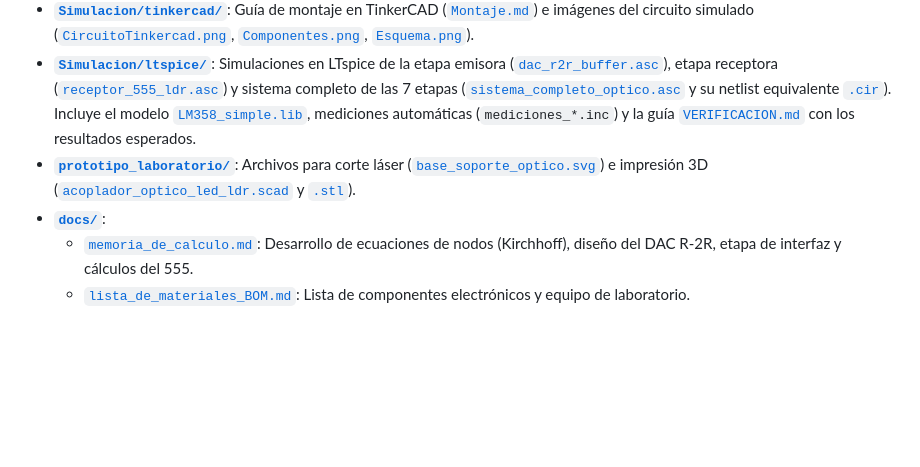
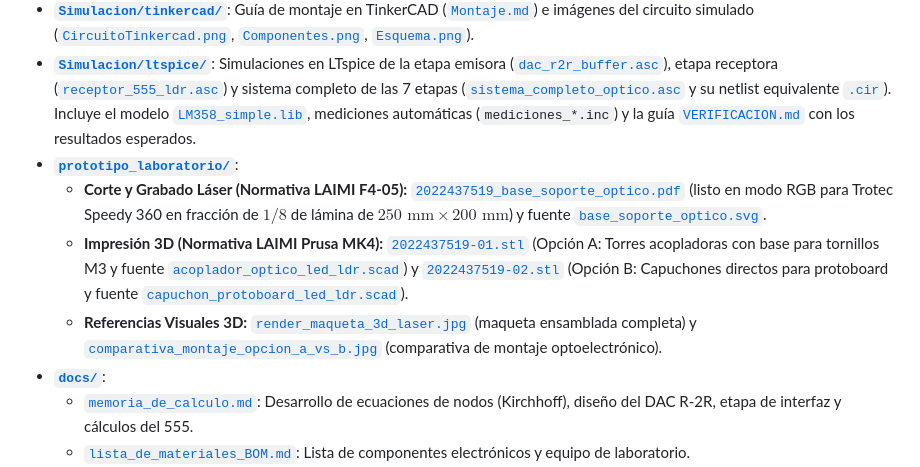
Before and after one commit to Mario4CE/Sistema-Comunicacion-Optica-CC, a Markdown page: README.md, the part around the change. Drawn GitHub-style; blank space fills up the shorter version.

Commit message:
docs(readme): indexar archivos oficiales LAIMI (PDF y STL con carne 2022437519) y renders 3D

```diff
--- a/README.md
+++ b/README.md
@@ -38,7 +38,10 @@ Repositorio del proyecto de Investigación Dirigida para el curso **Circuitos El
 * **[`matlab/generador_patrones.m`](file:///d:/Proyecto%20CC/matlab/generador_patrones.m)** y **[`matlab/simulacion_dac_555.m`](file:///d:/Proyecto%20CC/matlab/simulacion_dac_555.m)**: Scripts en MATLAB para cuantizar las señales a 4 bits y graficar la respuesta teórica de las etapas.
 * **[`Simulacion/tinkercad/`](file:///d:/Proyecto%20CC/Simulacion/tinkercad)**: Guía de montaje en TinkerCAD ([`Montaje.md`](file:///d:/Proyecto%20CC/Simulacion/tinkercad/Montaje.md)) e imágenes del circuito simulado ([`CircuitoTinkercad.png`](file:///d:/Proyecto%20CC/Simulacion/tinkercad/CircuitoTinkercad.png), [`Componentes.png`](file:///d:/Proyecto%20CC/Simulacion/tinkercad/Componentes.png), [`Esquema.png`](file:///d:/Proyecto%20CC/Simulacion/tinkercad/Esquema.png)).
 * **[`Simulacion/ltspice/`](file:///d:/Proyecto%20CC/Simulacion/ltspice)**: Simulaciones en LTspice de la etapa emisora ([`dac_r2r_buffer.asc`](file:///d:/Proyecto%20CC/Simulacion/ltspice/dac_r2r_buffer.asc)), etapa receptora ([`receptor_555_ldr.asc`](file:///d:/Proyecto%20CC/Simulacion/ltspice/receptor_555_ldr.asc)) y sistema completo de las 7 etapas ([`sistema_completo_optico.asc`](file:///d:/Proyecto%20CC/Simulacion/ltspice/sistema_completo_optico.asc) y su netlist equivalente [`.cir`](file:///d:/Proyecto%20CC/Simulacion/ltspice/sistema_completo_optico.cir)). Incluye el modelo [`LM358_simple.lib`](file:///d:/Proyecto%20CC/Simulacion/ltspice/LM358_simple.lib), mediciones automáticas (`mediciones_*.inc`) y la guía [`VERIFICACION.md`](file:///d:/Proyecto%20CC/Simulacion/ltspice/VERIFICACION.md) con los resultados esperados.
-* **[`prototipo_laboratorio/`](file:///d:/Proyecto%20CC/prototipo_laboratorio)**: Archivos para corte láser ([`base_soporte_optico.svg`](file:///d:/Proyecto%20CC/prototipo_laboratorio/corte_laser/base_soporte_optico.svg)) e impresión 3D ([`acoplador_optico_led_ldr.scad`](file:///d:/Proyecto%20CC/prototipo_laboratorio/impresion_3d/acoplador_optico_led_ldr.scad) y [`.stl`](file:///d:/Proyecto%20CC/prototipo_laboratorio/impresion_3d/acoplador_optico_led_ldr.stl)).
+* **[`prototipo_laboratorio/`](file:///d:/Proyecto%20CC/prototipo_laboratorio)**:
+  * **Corte y Grabado Láser (Normativa LAIMI F4-05):** [`2022437519_base_soporte_optico.pdf`](file:///d:/Proyecto%20CC/prototipo_laboratorio/corte_laser/2022437519_base_soporte_optico.pdf) (listo en modo RGB para Trotec Speedy 360 en fracción de $1/8$ de lámina de $250\text{ mm} \times 200\text{ mm}$) y fuente [`base_soporte_optico.svg`](file:///d:/Proyecto%20CC/prototipo_laboratorio/corte_laser/base_soporte_optico.svg).
+  * **Impresión 3D (Normativa LAIMI Prusa MK4):** [`2022437519-01.stl`](file:///d:/Proyecto%20CC/prototipo_laboratorio/impresion_3d/2022437519-01.stl) (Opción A: Torres acopladoras con base para tornillos M3 y fuente [`acoplador_optico_led_ldr.scad`](file:///d:/Proyecto%20CC/prototipo_laboratorio/impresion_3d/acoplador_optico_led_ldr.scad)) y [`2022437519-02.stl`](file:///d:/Proyecto%20CC/prototipo_laboratorio/impresion_3d/2022437519-02.stl) (Opción B: Capuchones directos para protoboard y fuente [`capuchon_protoboard_led_ldr.scad`](file:///d:/Proyecto%20CC/prototipo_laboratorio/impresion_3d/capuchon_protoboard_led_ldr.scad)).
+  * **Referencias Visuales 3D:** [`render_maqueta_3d_laser.jpg`](file:///d:/Proyecto%20CC/prototipo_laboratorio/render_maqueta_3d_laser.jpg) (maqueta ensamblada completa) y [`comparativa_montaje_opcion_a_vs_b.jpg`](file:///d:/Proyecto%20CC/prototipo_laboratorio/comparativa_montaje_opcion_a_vs_b.jpg) (comparativa de montaje optoelectrónico).
 * **[`docs/`](file:///d:/Proyecto%20CC/docs)**:
   * [`memoria_de_calculo.md`](file:///d:/Proyecto%20CC/docs/memoria_de_calculo.md): Desarrollo de ecuaciones de nodos (Kirchhoff), diseño del DAC R-2R, etapa de interfaz y cálculos del 555.
   * [`lista_de_materiales_BOM.md`](file:///d:/Proyecto%20CC/docs/lista_de_materiales_BOM.md): Lista de componentes electrónicos y equipo de laboratorio.
```
